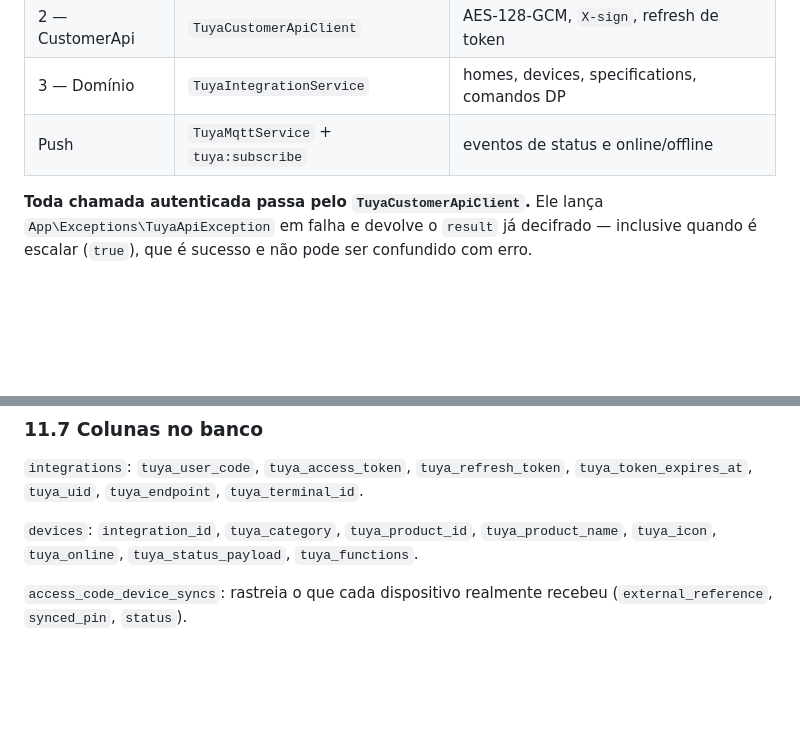
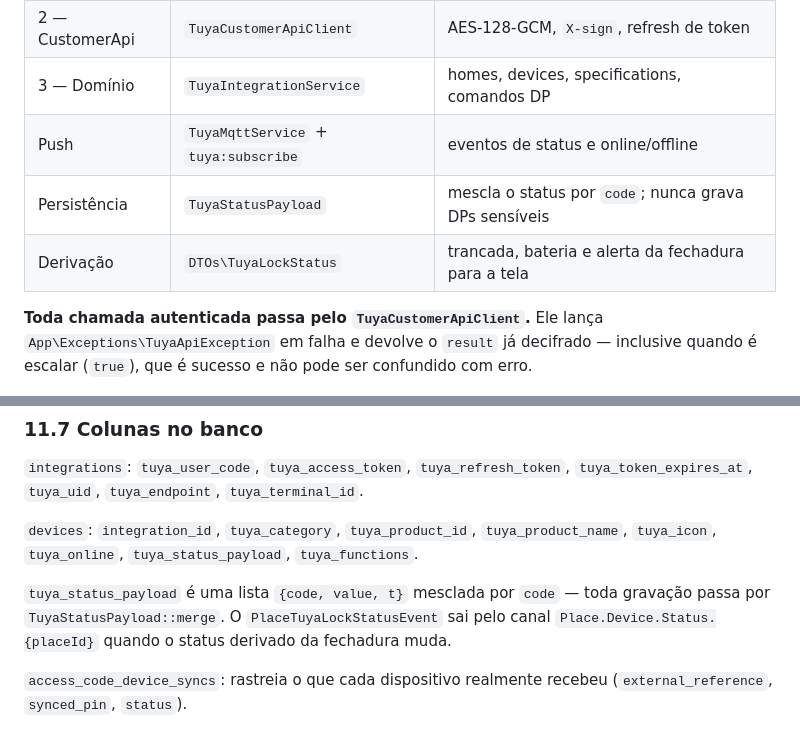
Before and after one commit to rodrigomedeirosbrazil/portatec, a Markdown page: AGENTS.md, 2 parts joined by grey strips. Drawn GitHub-style; blank space fills up the shorter version.

Commit message:
docs: AGENTS.md registra TuyaStatusPayload e TuyaLockStatus
Co-Authored-By: Claude Opus 5.5 <noreply@anthropic.com>

```diff
--- a/AGENTS.md
+++ b/AGENTS.md
@@ -287,6 +287,8 @@ comercial da Tuya, não uma limitação do nosso código. Não gaste tempo procu
 | 2 — CustomerApi | `TuyaCustomerApiClient` | AES-128-GCM, `X-sign`, refresh de token |
 | 3 — Domínio | `TuyaIntegrationService` | homes, devices, specifications, comandos DP |
 | Push | `TuyaMqttService` + `tuya:subscribe` | eventos de status e online/offline |
+| Persistência | `TuyaStatusPayload` | mescla o status por `code`; nunca grava DPs sensíveis |
+| Derivação | `DTOs\TuyaLockStatus` | trancada, bateria e alerta da fechadura para a tela |
 
 **Toda chamada autenticada passa pelo `TuyaCustomerApiClient`.** Ele lança
 `App\Exceptions\TuyaApiException` em falha e devolve o `result` já decifrado — inclusive quando
@@ -503,6 +505,10 @@ copie para documentação ou issues.
 `devices`: `integration_id`, `tuya_category`, `tuya_product_id`, `tuya_product_name`,
 `tuya_icon`, `tuya_online`, `tuya_status_payload`, `tuya_functions`.
 
+`tuya_status_payload` é uma lista `{code, value, t}` mesclada por `code` — toda gravação passa
+por `TuyaStatusPayload::merge`. O `PlaceTuyaLockStatusEvent` sai pelo canal
+`Place.Device.Status.{placeId}` quando o status derivado da fechadura muda.
+
 `access_code_device_syncs`: rastreia o que cada dispositivo realmente recebeu
 (`external_reference`, `synced_pin`, `status`).
 
```
